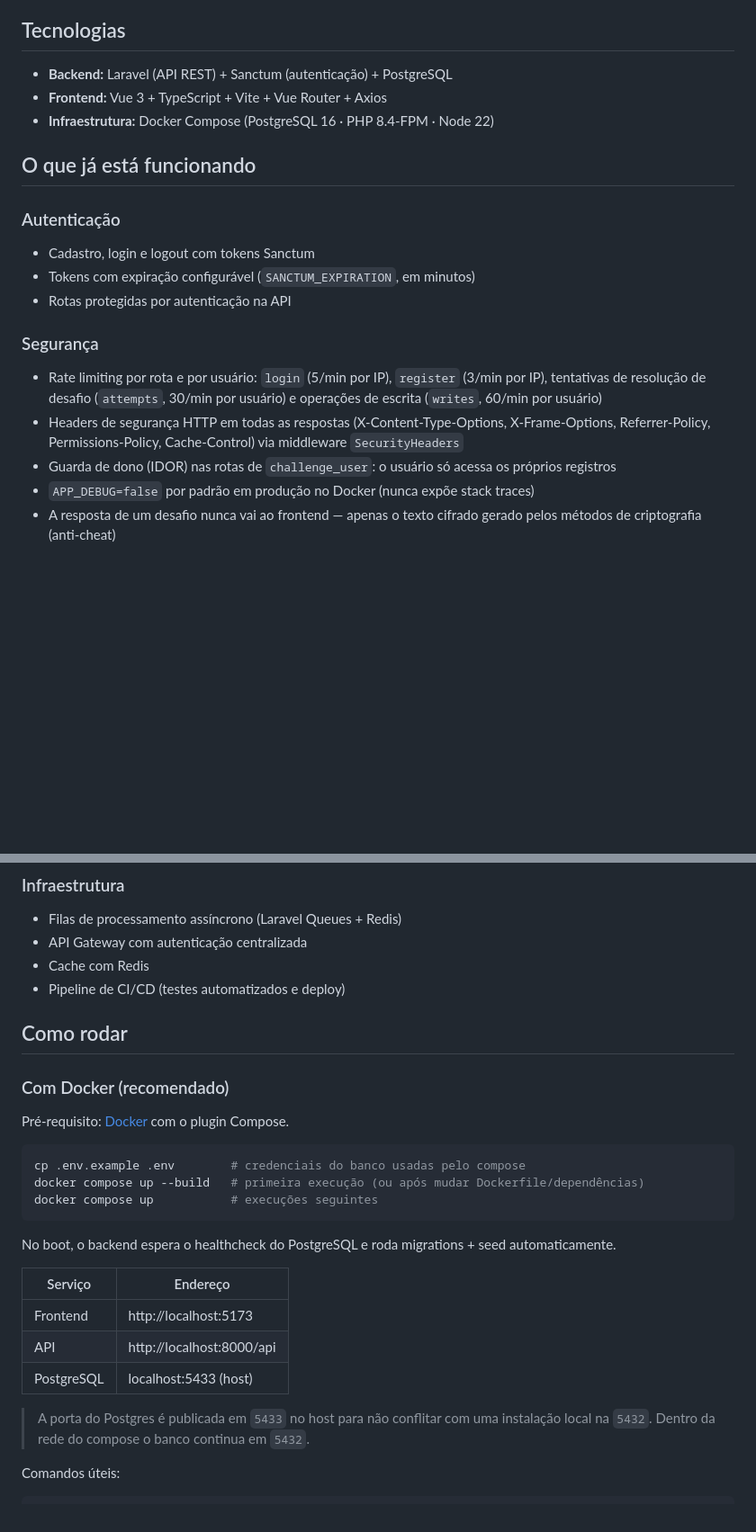
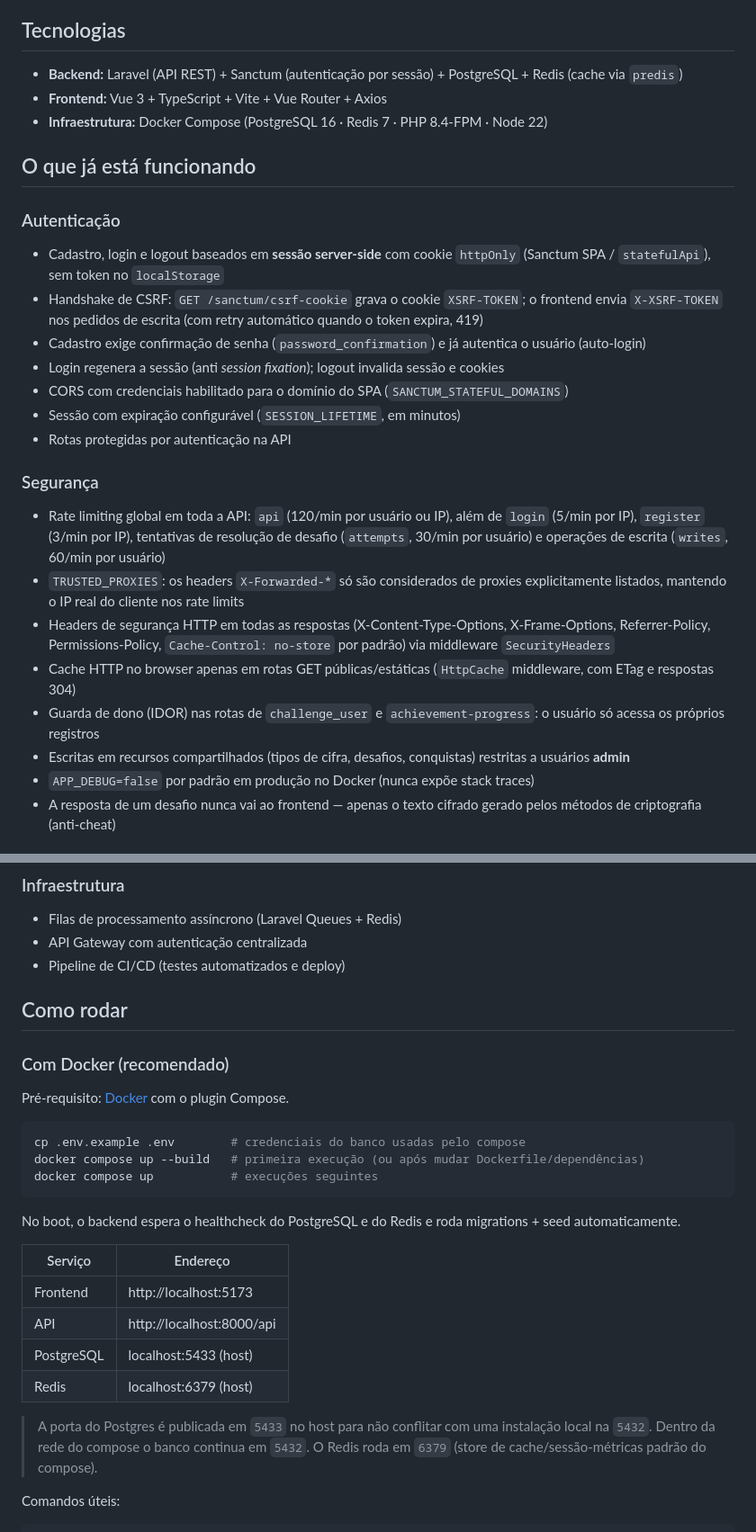
Before and after one commit to oguileme/Uncrypt, a Markdown page: README.md, 2 parts joined by grey strips. Shown at 90% size. Rendered like a GitHub page; blank space fills up the shorter version.

````diff
--- a/README.md
+++ b/README.md
@@ -8,23 +8,30 @@ O Uncrypt é um sistema onde o usuário escolhe uma cifra, inicia um desafio que
 
 ## Tecnologias
 
-- **Backend:** Laravel (API REST) + Sanctum (autenticação) + PostgreSQL
+- **Backend:** Laravel (API REST) + Sanctum (autenticação por sessão) + PostgreSQL + Redis (cache via `predis`)
 - **Frontend:** Vue 3 + TypeScript + Vite + Vue Router + Axios
-- **Infraestrutura:** Docker Compose (PostgreSQL 16 · PHP 8.4-FPM · Node 22)
+- **Infraestrutura:** Docker Compose (PostgreSQL 16 · Redis 7 · PHP 8.4-FPM · Node 22)
 
 ## O que já está funcionando
 
 ### Autenticação
 
-- Cadastro, login e logout com tokens Sanctum
-- Tokens com expiração configurável (`SANCTUM_EXPIRATION`, em minutos)
+- Cadastro, login e logout baseados em **sessão server-side** com cookie `httpOnly` (Sanctum SPA / `statefulApi`), sem token no `localStorage`
+- Handshake de CSRF: `GET /sanctum/csrf-cookie` grava o cookie `XSRF-TOKEN`; o frontend envia `X-XSRF-TOKEN` nos pedidos de escrita (com retry automático quando o token expira, 419)
+- Cadastro exige confirmação de senha (`password_confirmation`) e já autentica o usuário (auto-login)
+- Login regenera a sessão (anti *session fixation*); logout invalida sessão e cookies
+- CORS com credenciais habilitado para o domínio do SPA (`SANCTUM_STATEFUL_DOMAINS`)
+- Sessão com expiração configurável (`SESSION_LIFETIME`, em minutos)
 - Rotas protegidas por autenticação na API
 
 ### Segurança
 
-- Rate limiting por rota e por usuário: `login` (5/min por IP), `register` (3/min por IP), tentativas de resolução de desafio (`attempts`, 30/min por usuário) e operações de escrita (`writes`, 60/min por usuário)
-- Headers de segurança HTTP em todas as respostas (X-Content-Type-Options, X-Frame-Options, Referrer-Policy, Permissions-Policy, Cache-Control) via middleware `SecurityHeaders`
-- Guarda de dono (IDOR) nas rotas de `challenge_user`: o usuário só acessa os próprios registros
+- Rate limiting global em toda a API: `api` (120/min por usuário ou IP), além de `login` (5/min por IP), `register` (3/min por IP), tentativas de resolução de desafio (`attempts`, 30/min por usuário) e operações de escrita (`writes`, 60/min por usuário)
+- `TRUSTED_PROXIES`: os headers `X-Forwarded-*` só são considerados de proxies explicitamente listados, mantendo o IP real do cliente nos rate limits
+- Headers de segurança HTTP em todas as respostas (X-Content-Type-Options, X-Frame-Options, Referrer-Policy, Permissions-Policy, `Cache-Control: no-store` por padrão) via middleware `SecurityHeaders`
+- Cache HTTP no browser apenas em rotas GET públicas/estáticas (`HttpCache` middleware, com ETag e respostas 304)
+- Guarda de dono (IDOR) nas rotas de `challenge_user` e `achievement-progress`: o usuário só acessa os próprios registros
+- Escritas em recursos compartilhados (tipos de cifra, desafios, conquistas) restritas a usuários **admin**
 - `APP_DEBUG=false` por padrão em produção no Docker (nunca expõe stack traces)
 - A resposta de um desafio nunca vai ao frontend — apenas o texto cifrado gerado pelos métodos de criptografia (anti-cheat)
 
@@ -72,7 +100,6 @@ O Uncrypt é um sistema onde o usuário escolhe uma cifra, inicia um desafio que
 
 - Filas de processamento assíncrono (Laravel Queues + Redis)
 - API Gateway com autenticação centralizada
-- Cache com Redis
 - Pipeline de CI/CD (testes automatizados e deploy)
 
 ## Como rodar
@@ -87,15 +114,16 @@ docker compose up --build   # primeira execução (ou após mudar Dockerfile/dep
 docker compose up           # execuções seguintes
 ```
 
-No boot, o backend espera o healthcheck do PostgreSQL e roda migrations + seed automaticamente.
+No boot, o backend espera o healthcheck do PostgreSQL e do Redis e roda migrations + seed automaticamente.
 
 | Serviço    | Endereço                   |
 | ---------- | -------------------------- |
 | Frontend   | http://localhost:5173      |
 | API        | http://localhost:8000/api  |
 | PostgreSQL | localhost:5433 (host)      |
+| Redis      | localhost:6379 (host)      |
 
-> A porta do Postgres é publicada em `5433` no host para não conflitar com uma instalação local na `5432`. Dentro da rede do compose o banco continua em `5432`.
+> A porta do Postgres é publicada em `5433` no host para não conflitar com uma instalação local na `5432`. Dentro da rede do compose o banco continua em `5432`. O Redis roda em `6379` (store de cache/sessão-métricas padrão do compose).
 
 Comandos úteis:
 
````
Also changed, not shown: other parts of README.md (+32 -9 lines).
